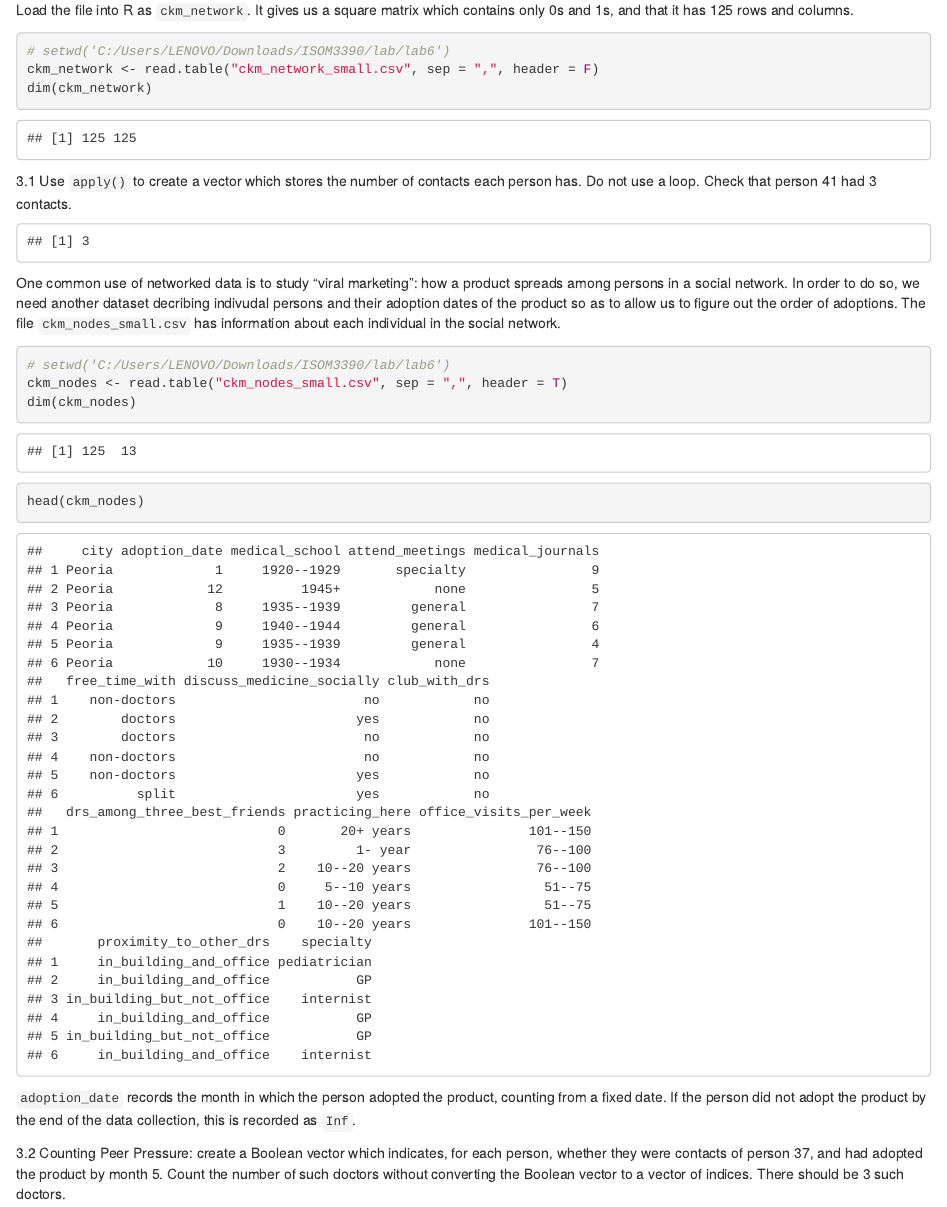
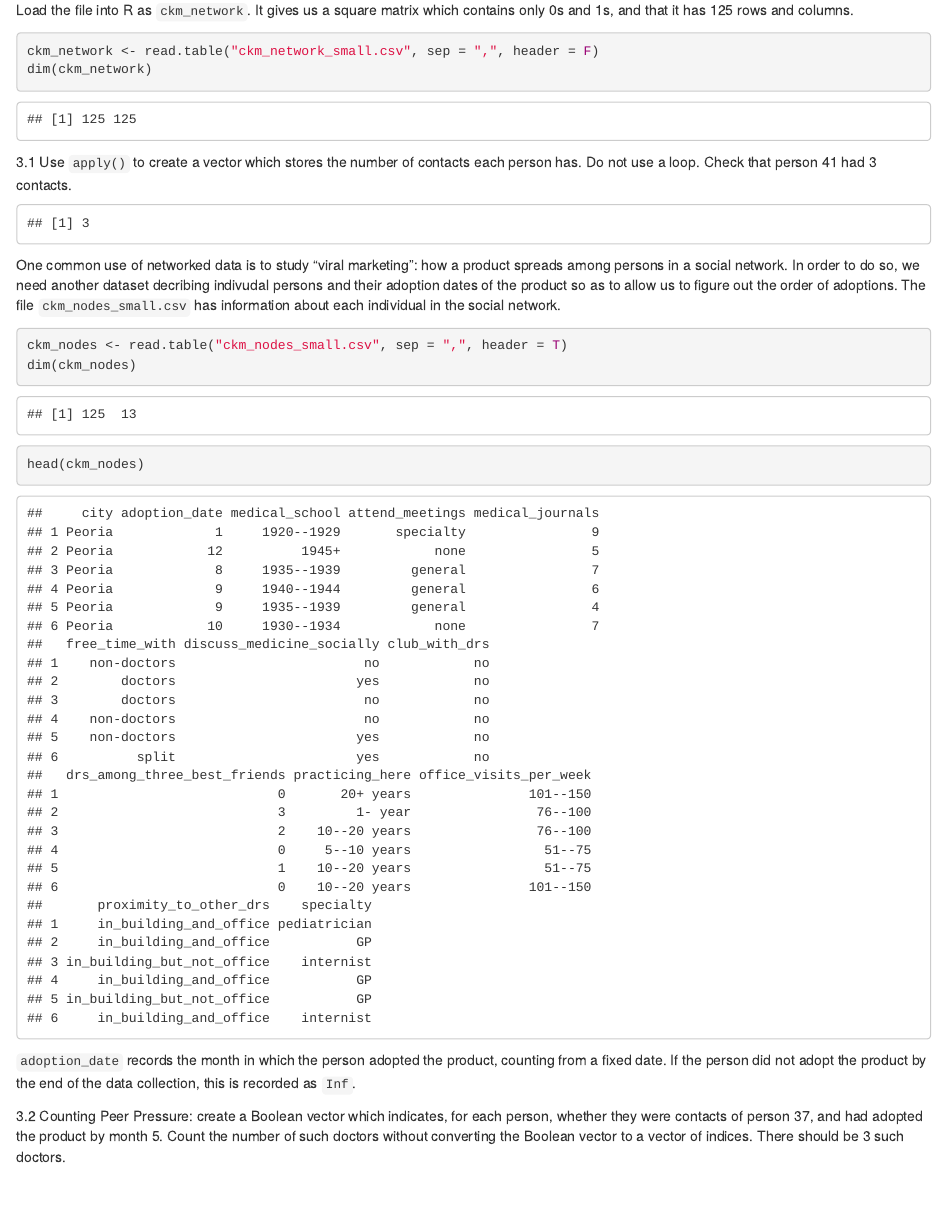
Before and after one commit to zoyaew/0933MOSI, an R Markdown document (lab/lab6/lab6.Rmd): the page in a window 1100 px wide, from 1450 px down. Rendered offline with R 4.5, knitr and Pandoc, with nearby package versions; some code elsewhere in the file could not run offline.

Commit message:
Update lab6.Rmd

````diff
--- a/lab/lab6/lab6.Rmd
+++ b/lab/lab6/lab6.Rmd
@@ -90,7 +90,6 @@ knew each other in a social network; the entry in row i, column j is 1 if person
 Load the file into R as `ckm_network`. It gives us a square matrix which contains only 0s and 1s, and that it has 125 rows and columns.
 
 ```{r}
-#setwd("C:/Users/LENOVO/Downloads/ISOM3390/lab/lab6")
 ckm_network<-read.table("ckm_network_small.csv",sep=",", header = F)
 dim(ckm_network)
 ```
@@ -108,7 +107,6 @@ answer[41]
 One common use of networked data is to study "viral marketing": how a product spreads among persons in a social network. In order to do so, we need another dataset decribing indivudal persons and their adoption dates of the product so as to allow us to figure out the order of adoptions. The file `ckm_nodes_small.csv` has information about each individual in the social network.
 
 ```{r}
-#setwd("C:/Users/LENOVO/Downloads/ISOM3390/lab/lab6")
 ckm_nodes<-read.table("ckm_nodes_small.csv", sep=",", header = T)
 dim(ckm_nodes)
 head(ckm_nodes)
````
